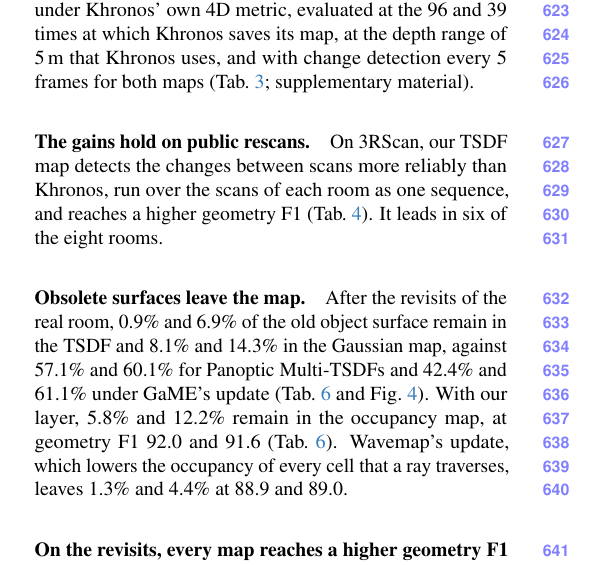
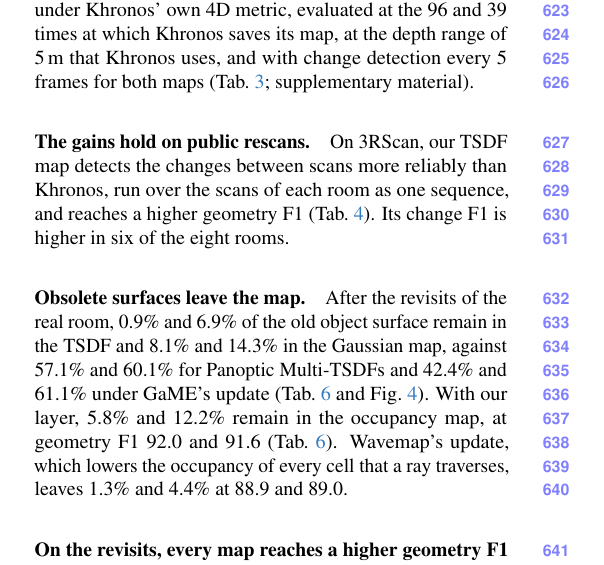
Before and after one commit to giltchcity/myncv---rpsl---daicma, a LaTeX paper (manuscript/main.tex, which reads manuscript/sec/5_experiments.tex): part of one column of page 10 of 16, cut so that both start at the same text. Compiled offline with pdfLaTeX.

Commit message:
3RScan table: Khronos and our TSDF map only; change F1 higher in six of eight rooms
Co-Authored-By: Claude Opus 5.5 <noreply@anthropic.com>

```diff
--- a/manuscript/sec/5_experiments.tex
+++ b/manuscript/sec/5_experiments.tex
@@ -196,7 +195,7 @@ Panoptic~\cite{schmid2022panoptic} & \pend & \pend \\
 
 \paragraph{The gains hold on public rescans.}
 On 3RScan, our TSDF map detects the changes between scans more reliably than Khronos, run over the scans of each room as
-one sequence, and reaches a higher geometry F1 (\cref{tab:3rscan}). It leads in six of the eight rooms.
+one sequence, and reaches a higher geometry F1 (\cref{tab:3rscan}). Its change F1 is higher in six of the eight rooms.
 
 \begin{figure*}[t]
 \centering
```
Also changed, not shown: manuscript/sec/5_experiments.tex (3 more changed lines).
